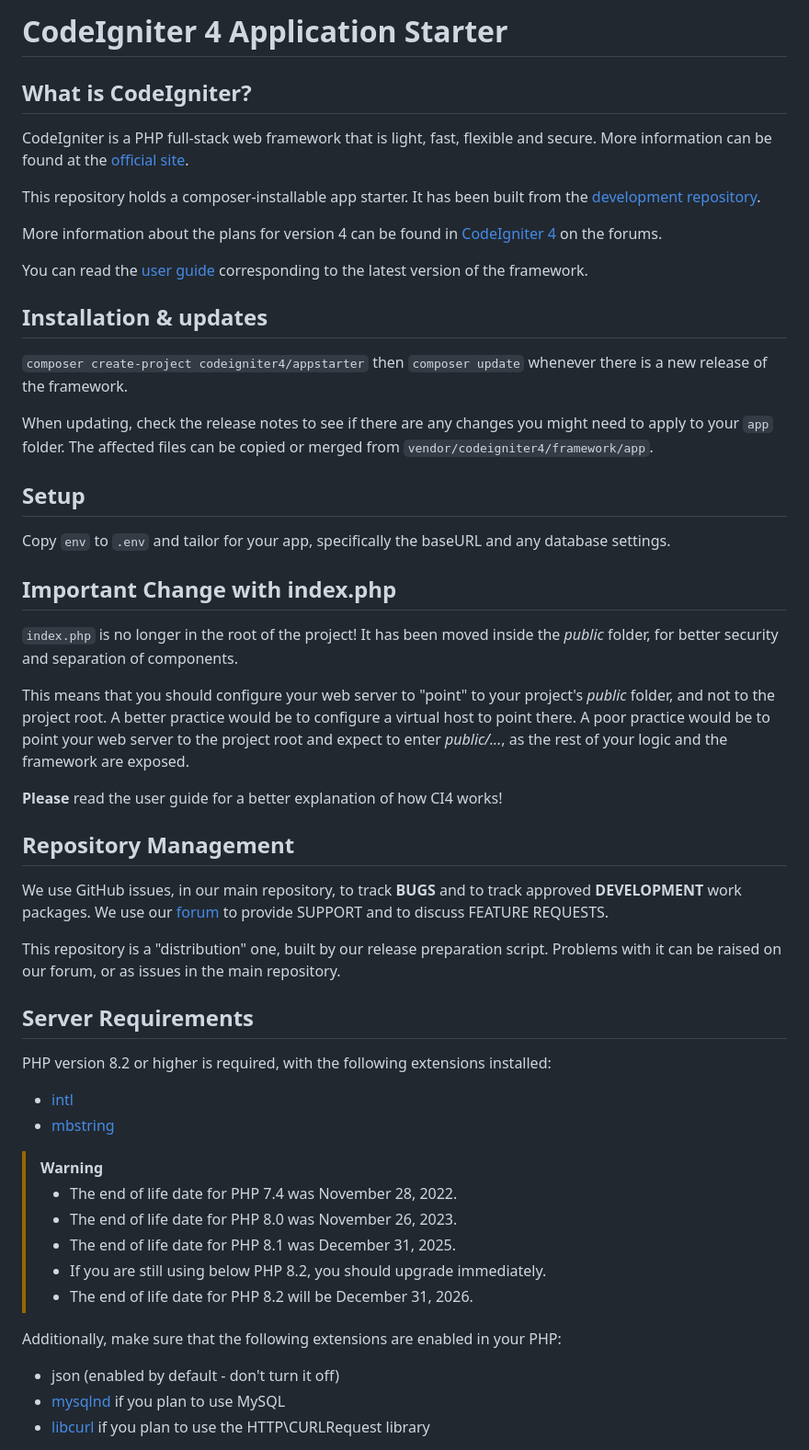
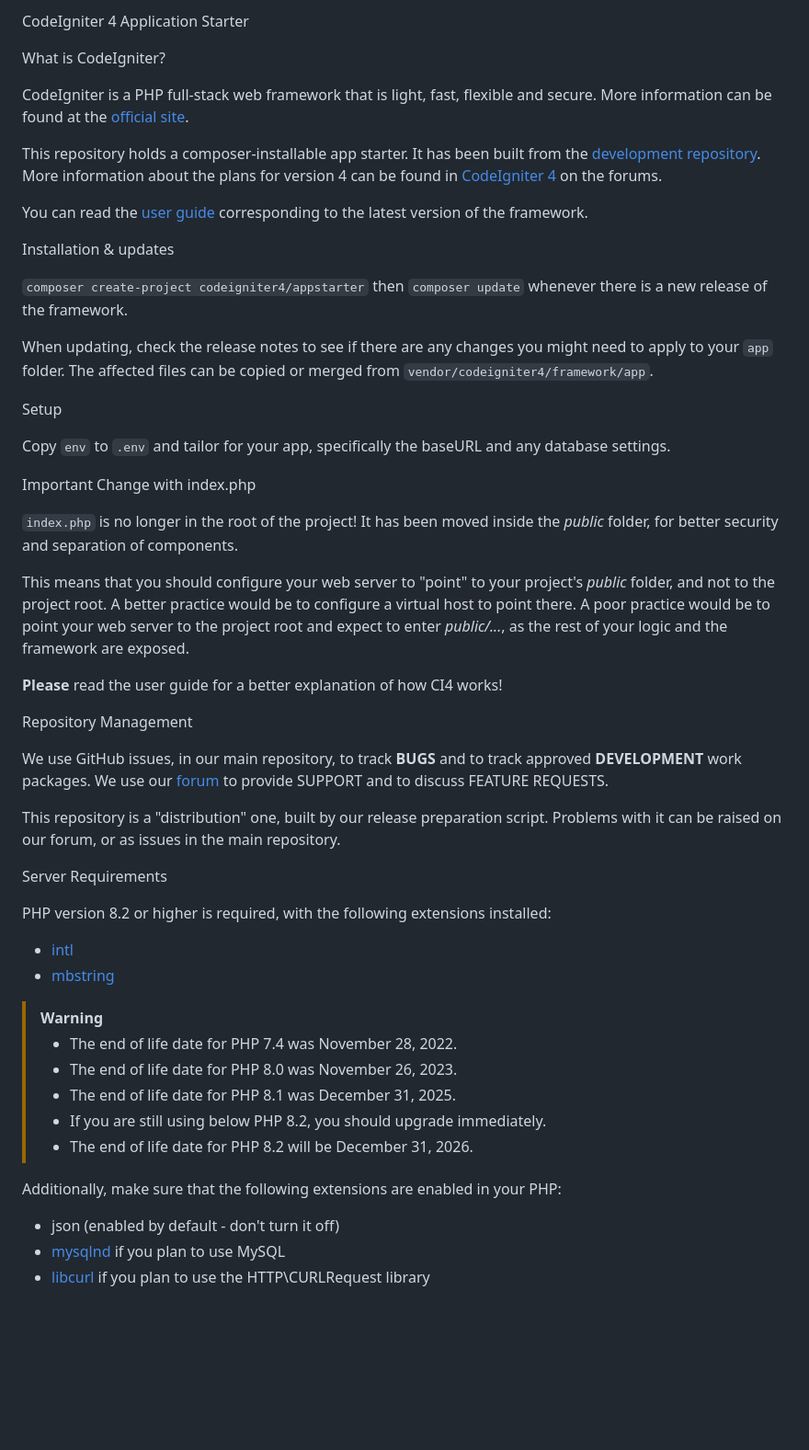
Before and after one commit to gin7324/TechnicalFormative3_WebSys, a Markdown page: README.md, the part around one of its changes. Shown at 92% size. GitHub-like rendering; blank space fills up the shorter version.

Commit message:
Refactor README.md content and structure
Updated README.md for clarity and formatting.

```diff
--- a/README.md
+++ b/README.md
@@ -1,59 +1,74 @@
-# CodeIgniter 4 Application Starter
+CodeIgniter 4 Application Starter
 
-## What is CodeIgniter?
+
+What is CodeIgniter?
+
 
 CodeIgniter is a PHP full-stack web framework that is light, fast, flexible and secure.
 More information can be found at the [official site](https://codeigniter.com).
 
-This repository holds a composer-installable app starter.
-It has been built from the
-[development repository](https://github.com/codeigniter4/CodeIgniter4).
 
-More information about the plans for version 4 can be found in [CodeIgniter 4](https://forum.codeigniter.com/forumdisplay.php?fid=28) on the forums.
+This repository holds a composer-installable app starter. It has been built from the [development repository](https://github.com/codeigniter4/CodeIgniter4). More information about the plans for version 4 can be found in [CodeIgniter 4](https://forum.codeigniter.com/forumdisplay.php?fid=28) on the forums.
+
 
 You can read the [user guide](https://codeigniter.com/user_guide/)
 corresponding to the latest version of the framework.
 
-## Installation & updates
+
+Installation & updates
+
 
 `composer create-project codeigniter4/appstarter` then `composer update` whenever
 there is a new release of the framework.
+
 
 When updating, check the release notes to see if there are any changes you might need to apply
 to your `app` folder. The affected files can be copied or merged from
 `vendor/codeigniter4/framework/app`.
 
-## Setup
+
+Setup
+
 
 Copy `env` to `.env` and tailor for your app, specifically the baseURL
 and any database settings.
 
-## Important Change with index.php
+
+Important Change with index.php
+
 
 `index.php` is no longer in the root of the project! It has been moved inside the *public* folder,
 for better security and separation of components.
+
 
 This means that you should configure your web server to "point" to your project's *public* folder, and
 not to the project root. A better practice would be to configure a virtual host to point there. A poor practice would be to point your web server to the project root and expect to enter *public/...*, as the rest of your logic and the
 framework are exposed.
 
+
 **Please** read the user guide for a better explanation of how CI4 works!
 
-## Repository Management
+
+Repository Management
+
 
 We use GitHub issues, in our main repository, to track **BUGS** and to track approved **DEVELOPMENT** work packages.
 We use our [forum](http://forum.codeigniter.com) to provide SUPPORT and to discuss
 FEATURE REQUESTS.
 
+
 This repository is a "distribution" one, built by our release preparation script.
 Problems with it can be raised on our forum, or as issues in the main repository.
 
-## Server Requirements
+Server Requirements
+
 
 PHP version 8.2 or higher is required, with the following extensions installed:
 
+
 - [intl](http://php.net/manual/en/intl.requirements.php)
 - [mbstring](http://php.net/manual/en/mbstring.installation.php)
+
 
 > [!WARNING]
 > - The end of life date for PHP 7.4 was November 28, 2022.
@@ -62,7 +77,9 @@ PHP version 8.2 or higher is required, with the following extensions installed:
 > - If you are still using below PHP 8.2, you should upgrade immediately.
 > - The end of life date for PHP 8.2 will be December 31, 2026.
 
+
 Additionally, make sure that the following extensions are enabled in your PHP:
+
 
 - json (enabled by default - don't turn it off)
 - [mysqlnd](http://php.net/manual/en/mysqlnd.install.php) if you plan to use MySQL
```
Also changed, not shown: other parts of README.md (+1 -0 lines).
